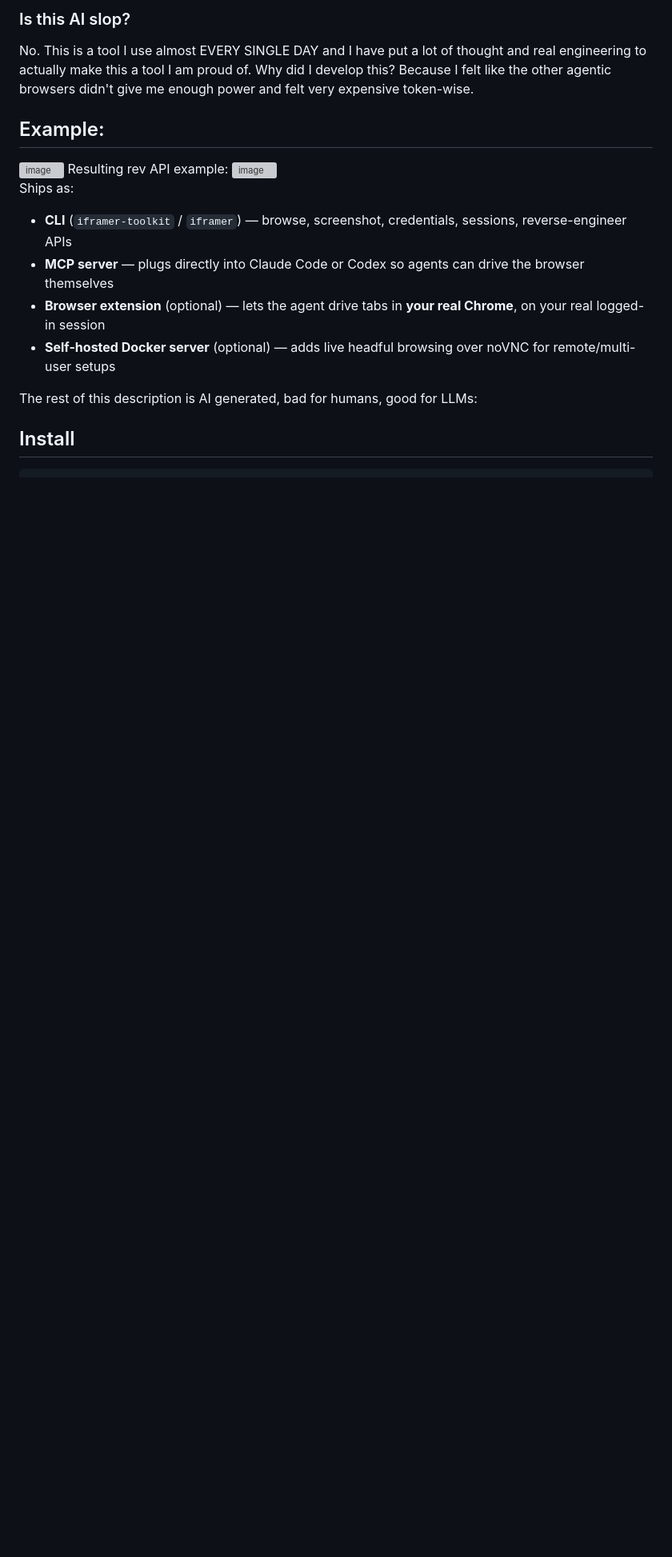
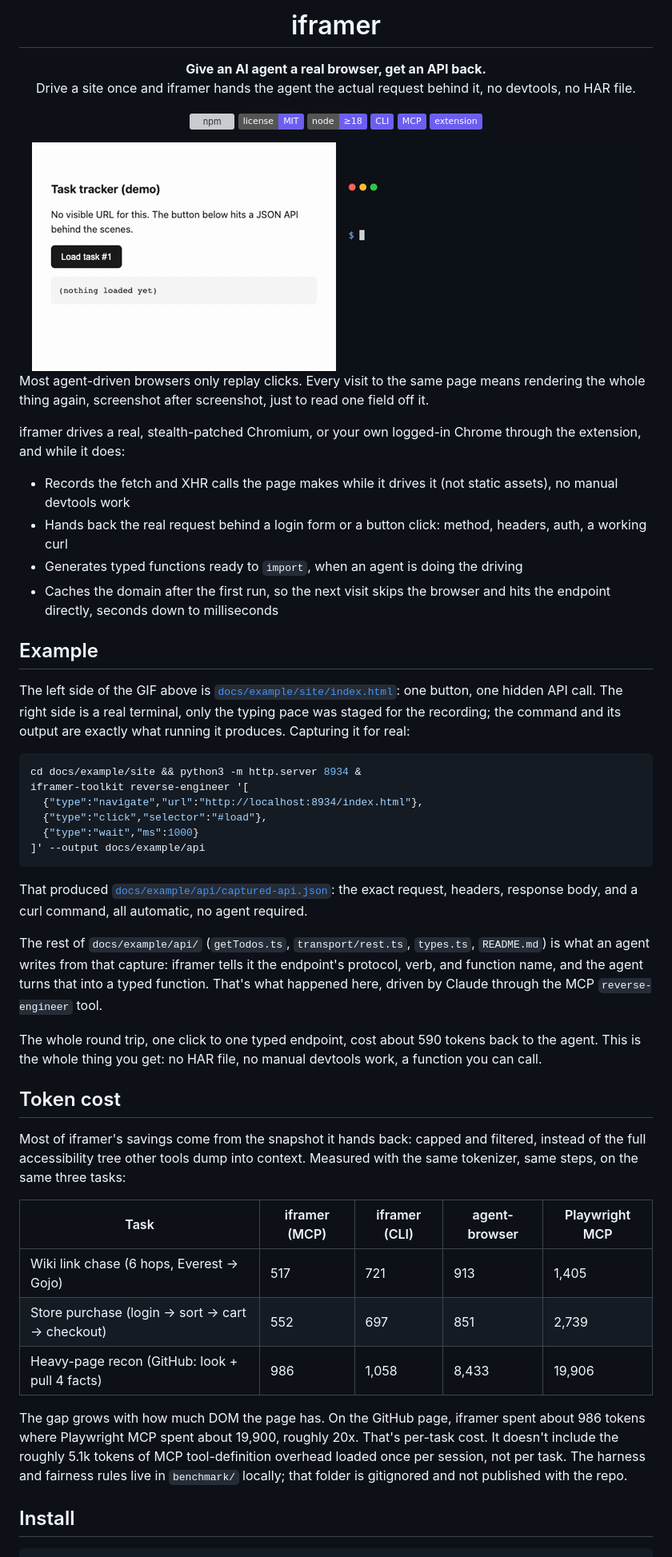
Before and after one commit to EduardoFazolo/iframer-toolkit, a Markdown page: README.md, the part around one of its changes. Shown at 80% size. GitHub-like rendering; pictures changed too: docs/example/demo.gif (added); badges without logos; blank space fills up the shorter version; grey boxes are pictures that could not be loaded.

````diff
--- a/README.md
+++ b/README.md
@@ -4,20 +4,59 @@ Browser access for AI agents when normal fetching fails. Give Claude, Codex, or
 
-### Is this AI slop?
-No. This is a tool I use almost EVERY SINGLE DAY and I have put a lot of thought and real engineering to actually make this a tool I am proud of.
-Why did I develop this? Because I felt like the other agentic browsers didn't give me enough power and felt very expensive token-wise.
+# iframer
 
-## Example:
-<img width="2962" height="1116" alt="image" src="https://github.com/user-attachments/assets/c937b39c-5dba-4d6a-892d-71243ecf8146" />
-Resulting rev API example:
-<img width="2141" height="1173" alt="image" src="https://github.com/user-attachments/assets/19a27904-ebe0-4e65-8a44-a8cfb3756ed8" />
+**Give an AI agent a real browser, get an API back.**<br>
+Drive a site once and iframer hands the agent the actual request behind it, no devtools, no HAR file.
 
-Ships as:
-- **CLI** (`iframer-toolkit` / `iframer`) — browse, screenshot, credentials, sessions, reverse-engineer APIs
-- **MCP server** — plugs directly into Claude Code or Codex so agents can drive the browser themselves
-- **Browser extension** (optional) — lets the agent drive tabs in **your real Chrome**, on your real logged-in session
-- **Self-hosted Docker server** (optional) — adds live headful browsing over noVNC for remote/multi-user setups
+![npm](https://img.shields.io/npm/v/iframer-toolkit?color=6D5EF0&label=npm)
+![license](https://img.shields.io/badge/license-MIT-6D5EF0)
+![node](https://img.shields.io/badge/node-%E2%89%A518-6D5EF0)
+![CLI](https://img.shields.io/badge/-CLI-6D5EF0)
+![MCP](https://img.shields.io/badge/-MCP-6D5EF0)
+![extension](https://img.shields.io/badge/-extension-6D5EF0)
 
-The rest of this description is AI generated, bad for humans, good for LLMs:
+<img src="docs/example/demo.gif" width="760" alt="left: a demo page being clicked. right: the terminal, running iframer reverse-engineer, showing the captured endpoint">
+
+</div>
+
+Most agent-driven browsers only replay clicks. Every visit to the same page means rendering the whole thing again, screenshot after screenshot, just to read one field off it.
+
+iframer drives a real, stealth-patched Chromium, or your own logged-in Chrome through the extension, and while it does:
+
+- Records the fetch and XHR calls the page makes while it drives it (not static assets), no manual devtools work
+- Hands back the real request behind a login form or a button click: method, headers, auth, a working curl
+- Generates typed functions ready to `import`, when an agent is doing the driving
+- Caches the domain after the first run, so the next visit skips the browser and hits the endpoint directly, seconds down to milliseconds
+
+## Example
+
+The left side of the GIF above is [`docs/example/site/index.html`](docs/example/site/index.html): one button, one hidden API call. The right side is a real terminal, only the typing pace was staged for the recording; the command and its output are exactly what running it produces. Capturing it for real:
+
+```sh
+cd docs/example/site && python3 -m http.server 8934 &
+iframer-toolkit reverse-engineer '[
+  {"type":"navigate","url":"http://localhost:8934/index.html"},
+  {"type":"click","selector":"#load"},
+  {"type":"wait","ms":1000}
+]' --output docs/example/api
+```
+
+That produced [`docs/example/api/captured-api.json`](docs/example/api/captured-api.json): the exact request, headers, response body, and a curl command, all automatic, no agent required.
+
+The rest of `docs/example/api/` (`getTodos.ts`, `transport/rest.ts`, `types.ts`, `README.md`) is what an agent writes from that capture: iframer tells it the endpoint's protocol, verb, and function name, and the agent turns that into a typed function. That's what happened here, driven by Claude through the MCP `reverse-engineer` tool.
+
+The whole round trip, one click to one typed endpoint, cost about 590 tokens back to the agent. This is the whole thing you get: no HAR file, no manual devtools work, a function you can call.
+
+## Token cost
+
+Most of iframer's savings come from the snapshot it hands back: capped and filtered, instead of the full accessibility tree other tools dump into context. Measured with the same tokenizer, same steps, on the same three tasks:
+
+| Task | iframer (MCP) | iframer (CLI) | agent-browser | Playwright MCP |
+|------|---------------|----------------|----------------|-----------------|
+| Wiki link chase (6 hops, Everest → Gojo) | 517 | 721 | 913 | 1,405 |
+| Store purchase (login → sort → cart → checkout) | 552 | 697 | 851 | 2,739 |
+| Heavy-page recon (GitHub: look + pull 4 facts) | 986 | 1,058 | 8,433 | 19,906 |
+
+The gap grows with how much DOM the page has. On the GitHub page, iframer spent about 986 tokens where Playwright MCP spent about 19,900, roughly 20x. That's per-task cost. It doesn't include the roughly 5.1k tokens of MCP tool-definition overhead loaded once per session, not per task. The harness and fairness rules live in `benchmark/` locally; that folder is gitignored and not published with the repo.
 
 ## Install
 
````
Also changed, not shown: other parts of README.md (+75 -50 lines), 10 other files.
